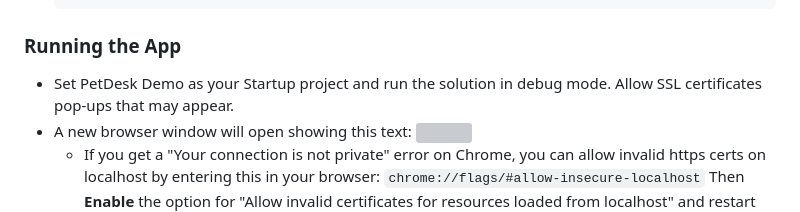
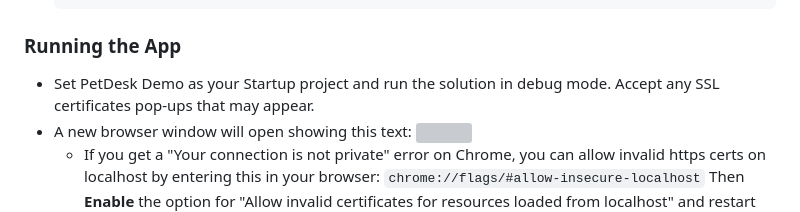
Before and after one commit to rhdalton/PetDeskDemo, a Markdown page: README.md, the part around the change. Drawn GitHub-style; grey boxes are pictures that could not be loaded.

```diff
--- a/README.md
+++ b/README.md
@@ -22,7 +22,7 @@ This repository contains a Web App for the PetDesk assignment built with ASP.NET
       BROWSER=none
 
 ### Running the App
-- Set PetDesk Demo as your Startup project and run the solution in debug mode. Allow SSL certificates pop-ups that may appear.
+- Set PetDesk Demo as your Startup project and run the solution in debug mode. Accept any SSL certificates pop-ups that may appear.
 - A new browser window will open showing this text:
   ![](https://github.com/rhdalton/PetDeskDemo/blob/master/PetDeskDemo/client-app/src/assets/petdeskdemo1.PNG?raw=true)
   - If you get a "Your connection is not private" error on Chrome, you can allow invalid https certs on localhost by entering this in your browser: `chrome://flags/#allow-insecure-localhost`
```
